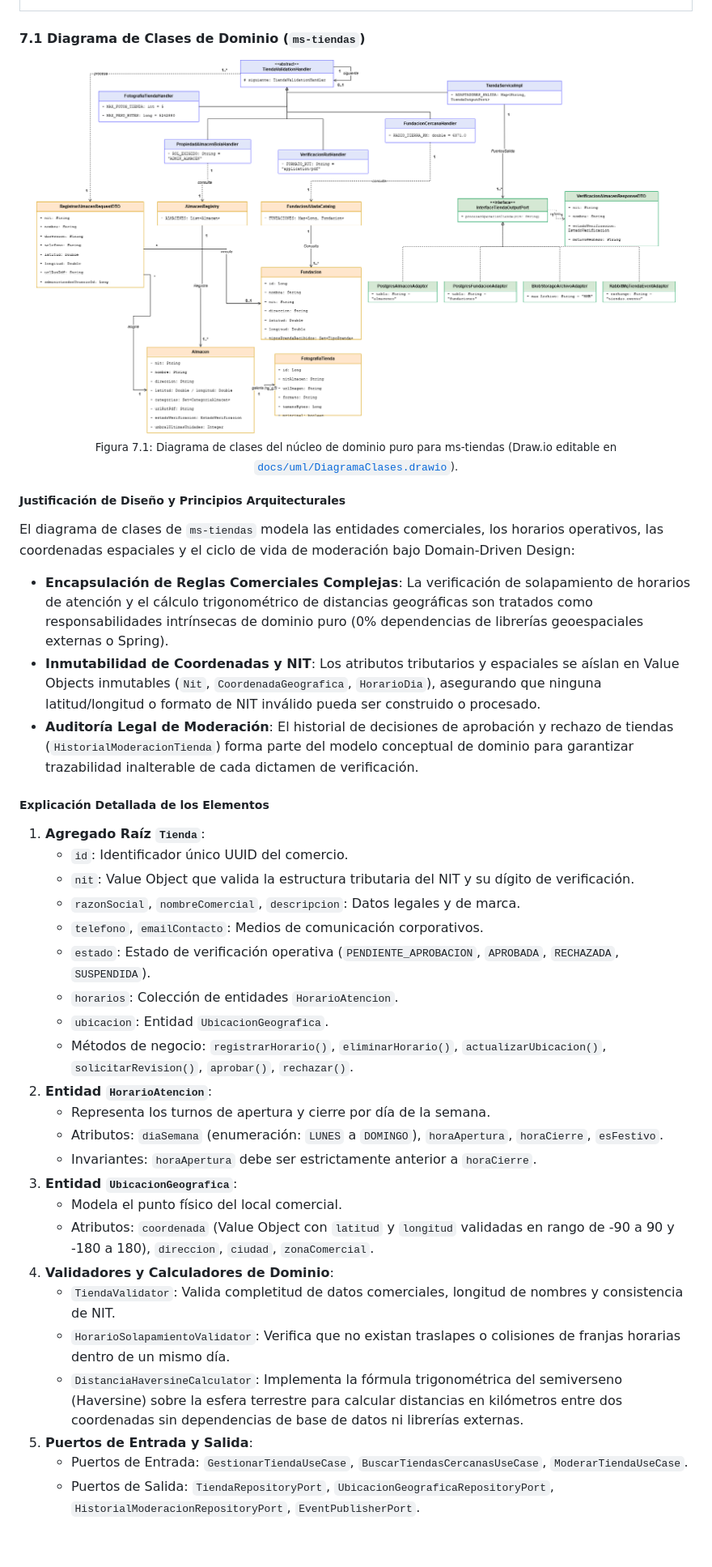
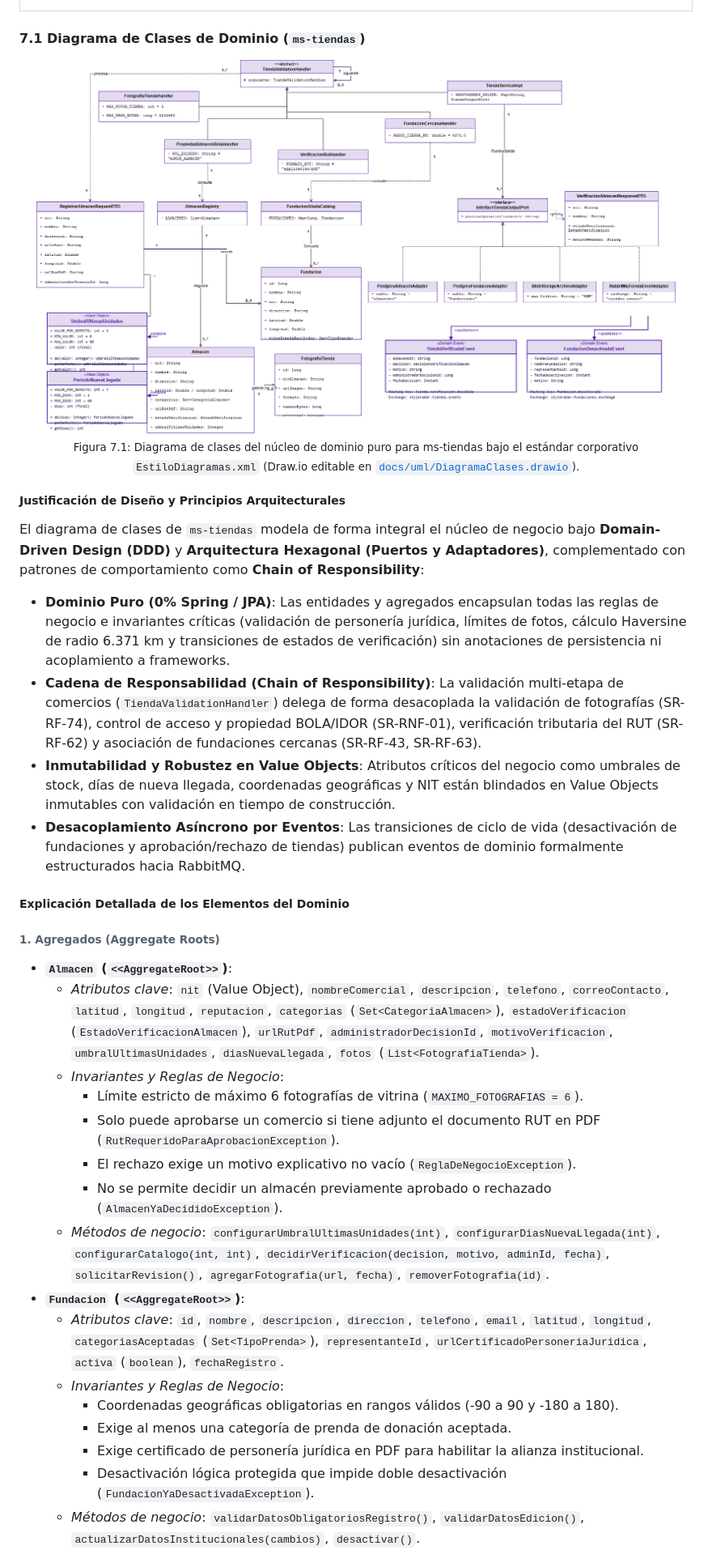
Before and after one commit to StyleRadar1/CADCHE-Stores-Service, a Markdown page: README.md, the part around one of its changes. Shown at 81% size. Drawn GitHub-style; pictures changed too: docs/uml/DiagramaClases.png; blank space fills up the shorter version.

Commit message:
docs(uml): actualizar DiagramaClases al sistema corporativo EstiloDiagramas y documentar dominio DDD completo

```diff
--- a/README.md
+++ b/README.md
@@ -205,36 +205,33 @@ flowchart TD
 
 <div align="center">
   <img src="docs/uml/DiagramaClases.png" width="95%" alt="Diagrama de Clases ms-tiendas" /><br />
-  <sub>Figura 7.1: Diagrama de clases del núcleo de dominio puro para ms-tiendas (Draw.io editable en <a href="docs/uml/DiagramaClases.drawio"><code>docs/uml/DiagramaClases.drawio</code></a>).</sub>
+  <sub>Figura 7.1: Diagrama de clases del núcleo de dominio puro para ms-tiendas bajo el estándar corporativo <code>EstiloDiagramas.xml</code> (Draw.io editable en <a href="docs/uml/DiagramaClases.drawio"><code>docs/uml/DiagramaClases.drawio</code></a>).</sub>
 </div>
 
 ##### Justificación de Diseño y Principios Arquitecturales
-El diagrama de clases de `ms-tiendas` modela las entidades comerciales, los horarios operativos, las coordenadas espaciales y el ciclo de vida de moderación bajo Domain-Driven Design:
-- **Encapsulación de Reglas Comerciales Complejas**: La verificación de solapamiento de horarios de atención y el cálculo trigonométrico de distancias geográficas son tratados como responsabilidades intrínsecas de dominio puro (0% dependencias de librerías geoespaciales externas o Spring).
-- **Inmutabilidad de Coordenadas y NIT**: Los atributos tributarios y espaciales se aíslan en Value Objects inmutables (`Nit`, `CoordenadaGeografica`, `HorarioDia`), asegurando que ninguna latitud/longitud o formato de NIT inválido pueda ser construido o procesado.
-- **Auditoría Legal de Moderación**: El historial de decisiones de aprobación y rechazo de tiendas (`HistorialModeracionTienda`) forma parte del modelo conceptual de dominio para garantizar trazabilidad inalterable de cada dictamen de verificación.
+El diagrama de clases de `ms-tiendas` modela de forma integral el núcleo de negocio bajo **Domain-Driven Design (DDD)** y **Arquitectura Hexagonal (Puertos y Adaptadores)**, complementado con patrones de comportamiento como **Chain of Responsibility**:
+- **Dominio Puro (0% Spring / JPA)**: Las entidades y agregados encapsulan todas las reglas de negocio e invariantes críticas (validación de personería jurídica, límites de fotos, cálculo Haversine de radio 6.371 km y transiciones de estados de verificación) sin anotaciones de persistencia ni acoplamiento a frameworks.
+- **Cadena de Responsabilidad (Chain of Responsibility)**: La validación multi-etapa de comercios (`TiendaValidationHandler`) delega de forma desacoplada la validación de fotografías (SR-RF-74), control de acceso y propiedad BOLA/IDOR (SR-RNF-01), verificación tributaria del RUT (SR-RF-62) y asociación de fundaciones cercanas (SR-RF-43, SR-RF-63).
+- **Inmutabilidad y Robustez en Value Objects**: Atributos críticos del negocio como umbrales de stock, días de nueva llegada, coordenadas geográficas y NIT están blindados en Value Objects inmutables con validación en tiempo de construcción.
+- **Desacoplamiento Asíncrono por Eventos**: Las transiciones de ciclo de vida (desactivación de fundaciones y aprobación/rechazo de tiendas) publican eventos de dominio formalmente estructurados hacia RabbitMQ.
 
-##### Explicación Detallada de los Elementos
-1. **Agregado Raíz `Tienda`**:
-   - `id`: Identificador único UUID del comercio.
-   - `nit`: Value Object que valida la estructura tributaria del NIT y su dígito de verificación.
-   - `razonSocial`, `nombreComercial`, `descripcion`: Datos legales y de marca.
-   - `telefono`, `emailContacto`: Medios de comunicación corporativos.
-   - `estado`: Estado de verificación operativa (`PENDIENTE_APROBACION`, `APROBADA`, `RECHAZADA`, `SUSPENDIDA`).
-   - `horarios`: Colección de entidades `HorarioAtencion`.
-   - `ubicacion`: Entidad `UbicacionGeografica`.
-   - Métodos de negocio: `registrarHorario()`, `eliminarHorario()`, `actualizarUbicacion()`, `solicitarRevision()`, `aprobar()`, `rechazar()`.
-2. **Entidad `HorarioAtencion`**:
-   - Representa los turnos de apertura y cierre por día de la semana.
-   - Atributos: `diaSemana` (enumeración: `LUNES` a `DOMINGO`), `horaApertura`, `horaCierre`, `esFestivo`.
-   - Invariantes: `horaApertura` debe ser estrictamente anterior a `horaCierre`.
-3. **Entidad `UbicacionGeografica`**:
-   - Modela el punto físico del local comercial.
-   - Atributos: `coordenada` (Value Object con `latitud` y `longitud` validadas en rango de -90 a 90 y -180 a 180), `direccion`, `ciudad`, `zonaComercial`.
-4. **Validadores y Calculadores de Dominio**:
-   - `TiendaValidator`: Valida completitud de datos comerciales, longitud de nombres y consistencia de NIT.
-   - `HorarioSolapamientoValidator`: Verifica que no existan traslapes o colisiones de franjas horarias dentro de un mismo día.
-   - `DistanciaHaversineCalculator`: Implementa la fórmula trigonométrica del semiverseno (Haversine) sobre la esfera terrestre para calcular distancias en kilómetros entre dos coordenadas sin dependencias de base de datos ni librerías externas.
-5. **Puertos de Entrada y Salida**:
-   - Puertos de Entrada: `GestionarTiendaUseCase`, `BuscarTiendasCercanasUseCase`, `ModerarTiendaUseCase`.
-   - Puertos de Salida: `TiendaRepositoryPort`, `UbicacionGeograficaRepositoryPort`, `HistorialModeracionRepositoryPort`, `EventPublisherPort`.
+##### Explicación Detallada de los Elementos del Dominio
+
+###### 1. Agregados (Aggregate Roots)
+- **`Almacen` (`<<AggregateRoot>>`)**:
+  - *Atributos clave*: `nit` (Value Object), `nombreComercial`, `descripcion`, `telefono`, `correoContacto`, `latitud`, `longitud`, `reputacion`, `categorias` (`Set<CategoriaAlmacen>`), `estadoVerificacion` (`EstadoVerificacionAlmacen`), `urlRutPdf`, `administradorDecisionId`, `motivoVerificacion`, `umbralUltimasUnidades`, `diasNuevaLlegada`, `fotos` (`List<FotografiaTienda>`).
+  - *Invariantes y Reglas de Negocio*:
+    - Límite estricto de máximo 6 fotografías de vitrina (`MAXIMO_FOTOGRAFIAS = 6`).
+    - Solo puede aprobarse un comercio si tiene adjunto el documento RUT en PDF (`RutRequeridoParaAprobacionException`).
+    - El rechazo exige un motivo explicativo no vacío (`ReglaDeNegocioException`).
+    - No se permite decidir un almacén previamente aprobado o rechazado (`AlmacenYaDecididoException`).
+  - *Métodos de negocio*: `configurarUmbralUltimasUnidades(int)`, `configurarDiasNuevaLlegada(int)`, `configurarCatalogo(int, int)`, `decidirVerificacion(decision, motivo, adminId, fecha)`, `solicitarRevision()`, `agregarFotografia(url, fecha)`, `removerFotografia(id)`.
+- **`Fundacion` (`<<AggregateRoot>>`)**:
+  - *Atributos clave*: `id`, `nombre`, `descripcion`, `direccion`, `telefono`, `email`, `latitud`, `longitud`, `categoriasAceptadas` (`Set<TipoPrenda>`), `representanteId`, `urlCertificadoPersoneriaJuridica`, `activa` (`boolean`), `fechaRegistro`.
+  - *Invariantes y Reglas de Negocio*:
+    - Coordenadas geográficas obligatorias en rangos válidos (-90 a 90 y -180 a 180).
+    - Exige al menos una categoría de prenda de donación aceptada.
+    - Exige certificado de personería jurídica en PDF para habilitar la alianza institucional.
+    - Desactivación lógica protegida que impide doble desactivación (`FundacionYaDesactivadaException`).
+  - *Métodos de negocio*: `validarDatosObligatoriosRegistro()`, `validarDatosEdicion()`, `actualizarDatosInstitucionales(cambios)`, `desactivar()`.
+
```
Also changed, not shown: other parts of README.md (+43 -0 lines), 1 other file.
